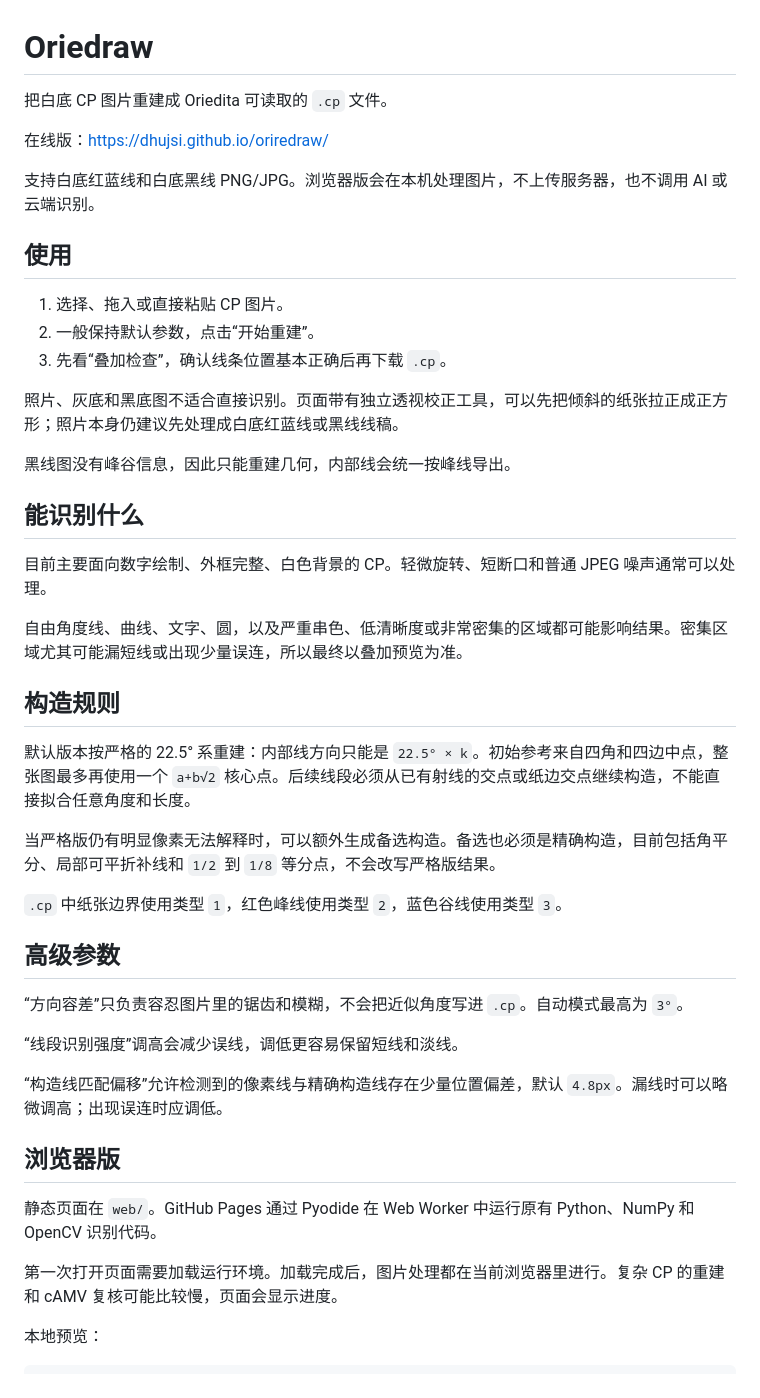
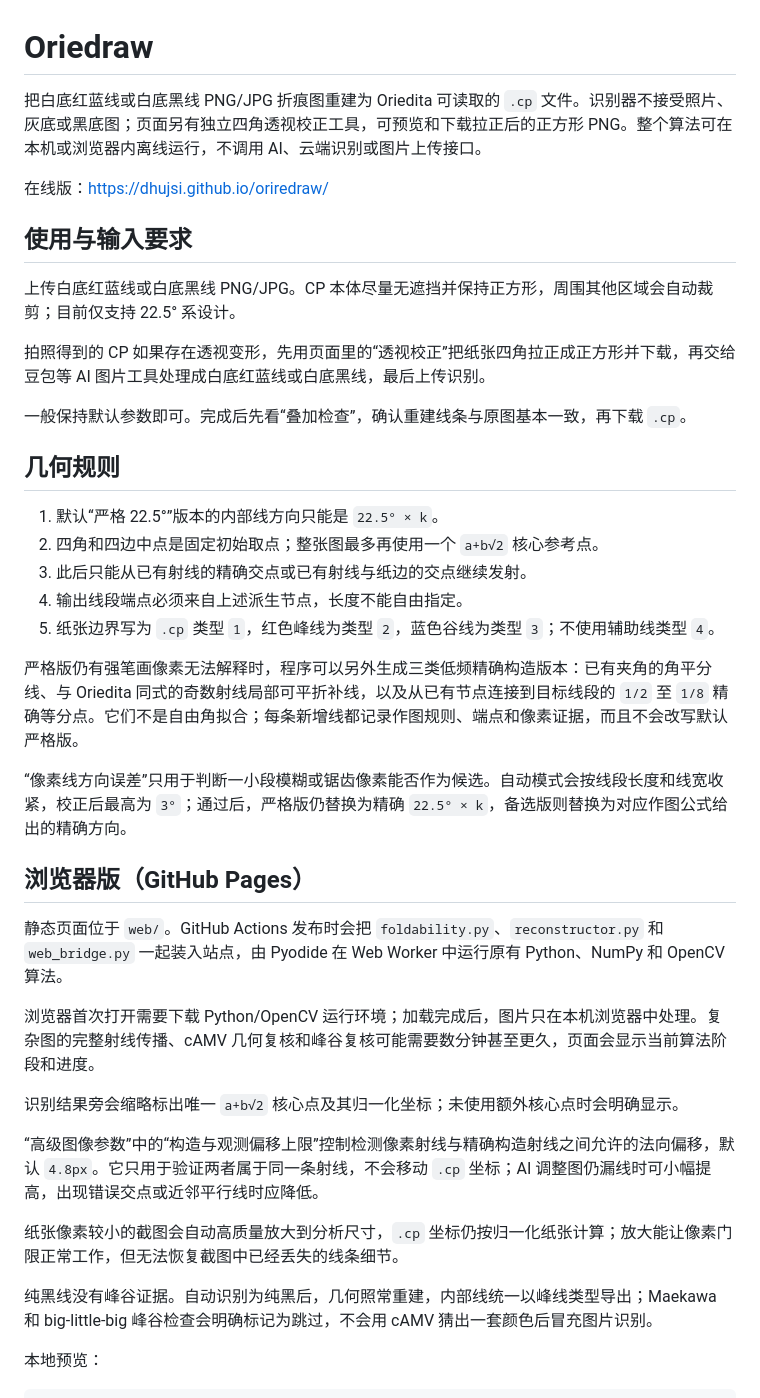
Before and after one commit to dhujsi/oriredraw, a Markdown page: README.md, the part around one of its changes. Rendered like a GitHub page.

Commit message:
Restore technical descriptions and clarify input workflow

```diff
--- a/README.md
+++ b/README.md
@@ -1,48 +1,42 @@
 # Oriedraw
 
-把白底 CP 图片重建成 Oriedita 可读取的 `.cp` 文件。
+把白底红蓝线或白底黑线 PNG/JPG 折痕图重建为 Oriedita 可读取的 `.cp` 文件。识别器不接受照片、灰底或黑底图；页面另有独立四角透视校正工具，可预览和下载拉正后的正方形 PNG。整个算法可在本机或浏览器内离线运行，不调用 AI、云端识别或图片上传接口。
 
 在线版：<https://dhujsi.github.io/oriredraw/>
 
-支持白底红蓝线和白底黑线 PNG/JPG。浏览器版会在本机处理图片，不上传服务器，也不调用 AI 或云端识别。
+## 使用与输入要求
 
-## 使用
+上传白底红蓝线或白底黑线 PNG/JPG。CP 本体尽量无遮挡并保持正方形，周围其他区域会自动裁剪；目前仅支持 22.5° 系设计。
 
-1. 选择、拖入或直接粘贴 CP 图片。
-2. 一般保持默认参数，点击“开始重建”。
-3. 先看“叠加检查”，确认线条位置基本正确后再下载 `.cp`。
+拍照得到的 CP 如果存在透视变形，先用页面里的“透视校正”把纸张四角拉正成正方形并下载，再交给豆包等 AI 图片工具处理成白底红蓝线或白底黑线，最后上传识别。
 
-照片、灰底和黑底图不适合直接识别。页面带有独立透视校正工具，可以先把倾斜的纸张拉正成正方形；照片本身仍建议先处理成白底红蓝线或黑线线稿。
+一般保持默认参数即可。完成后先看“叠加检查”，确认重建线条与原图基本一致，再下载 `.cp`。
 
-黑线图没有峰谷信息，因此只能重建几何，内部线会统一按峰线导出。
+## 几何规则
 
-## 能识别什么
+1. 默认“严格 22.5°”版本的内部线方向只能是 `22.5° × k`。
+2. 四角和四边中点是固定初始取点；整张图最多再使用一个 `a+b√2` 核心参考点。
+3. 此后只能从已有射线的精确交点或已有射线与纸边的交点继续发射。
+4. 输出线段端点必须来自上述派生节点，长度不能自由指定。
+5. 纸张边界写为 `.cp` 类型 `1`，红色峰线为类型 `2`，蓝色谷线为类型 `3`；不使用辅助线类型 `4`。
 
-目前主要面向数字绘制、外框完整、白色背景的 CP。轻微旋转、短断口和普通 JPEG 噪声通常可以处理。
+严格版仍有强笔画像素无法解释时，程序可以另外生成三类低频精确构造版本：已有夹角的角平分线、与 Oriedita 同式的奇数射线局部可平折补线，以及从已有节点连接到目标线段的 `1/2` 至 `1/8` 精确等分点。它们不是自由角拟合；每条新增线都记录作图规则、端点和像素证据，而且不会改写默认严格版。
 
-自由角度线、曲线、文字、圆，以及严重串色、低清晰度或非常密集的区域都可能影响结果。密集区域尤其可能漏短线或出现少量误连，所以最终以叠加预览为准。
+“像素线方向误差”只用于判断一小段模糊或锯齿像素能否作为候选。自动模式会按线段长度和线宽收紧，校正后最高为 `3°`；通过后，严格版仍替换为精确 `22.5° × k`，备选版则替换为对应作图公式给出的精确方向。
 
-## 构造规则
+## 浏览器版（GitHub Pages）
 
-默认版本按严格的 22.5° 系重建：内部线方向只能是 `22.5° × k`。初始参考来自四角和四边中点，整张图最多再使用一个 `a+b√2` 核心点。后续线段必须从已有射线的交点或纸边交点继续构造，不能直接拟合任意角度和长度。
+静态页面位于 `web/`。GitHub Actions 发布时会把 `foldability.py`、`reconstructor.py` 和 `web_bridge.py` 一起装入站点，由 Pyodide 在 Web Worker 中运行原有 Python、NumPy 和 OpenCV 算法。
 
-当严格版仍有明显像素无法解释时，可以额外生成备选构造。备选也必须是精确构造，目前包括角平分、局部可平折补线和 `1/2` 到 `1/8` 等分点，不会改写严格版结果。
+浏览器首次打开需要下载 Python/OpenCV 运行环境；加载完成后，图片只在本机浏览器中处理。复杂图的完整射线传播、cAMV 几何复核和峰谷复核可能需要数分钟甚至更久，页面会显示当前算法阶段和进度。
 
-`.cp` 中纸张边界使用类型 `1`，红色峰线使用类型 `2`，蓝色谷线使用类型 `3`。
+识别结果旁会缩略标出唯一 `a+b√2` 核心点及其归一化坐标；未使用额外核心点时会明确显示。
 
-## 高级参数
+“高级图像参数”中的“构造与观测偏移上限”控制检测像素射线与精确构造射线之间允许的法向偏移，默认 `4.8px`。它只用于验证两者属于同一条射线，不会移动 `.cp` 坐标；AI 调整图仍漏线时可小幅提高，出现错误交点或近邻平行线时应降低。
 
-“方向容差”只负责容忍图片里的锯齿和模糊，不会把近似角度写进 `.cp`。自动模式最高为 `3°`。
+纸张像素较小的截图会自动高质量放大到分析尺寸，`.cp` 坐标仍按归一化纸张计算；放大能让像素门限正常工作，但无法恢复截图中已经丢失的线条细节。
 
-“线段识别强度”调高会减少误线，调低更容易保留短线和淡线。
-
-“构造线匹配偏移”允许检测到的像素线与精确构造线存在少量位置偏差，默认 `4.8px`。漏线时可以略微调高；出现误连时应调低。
-
-## 浏览器版
-
-静态页面在 `web/`。GitHub Pages 通过 Pyodide 在 Web Worker 中运行原有 Python、NumPy 和 OpenCV 识别代码。
-
-第一次打开页面需要加载运行环境。加载完成后，图片处理都在当前浏览器里进行。复杂 CP 的重建和 cAMV 复核可能比较慢，页面会显示进度。
+纯黑线没有峰谷证据。自动识别为纯黑后，几何照常重建，内部线统一以峰线类型导出；Maekawa 和 big-little-big 峰谷检查会明确标记为跳过，不会用 cAMV 猜出一套颜色后冒充图片识别。
 
 本地预览：
 
```
Also changed, not shown: other parts of README.md (+12 -4 lines).
